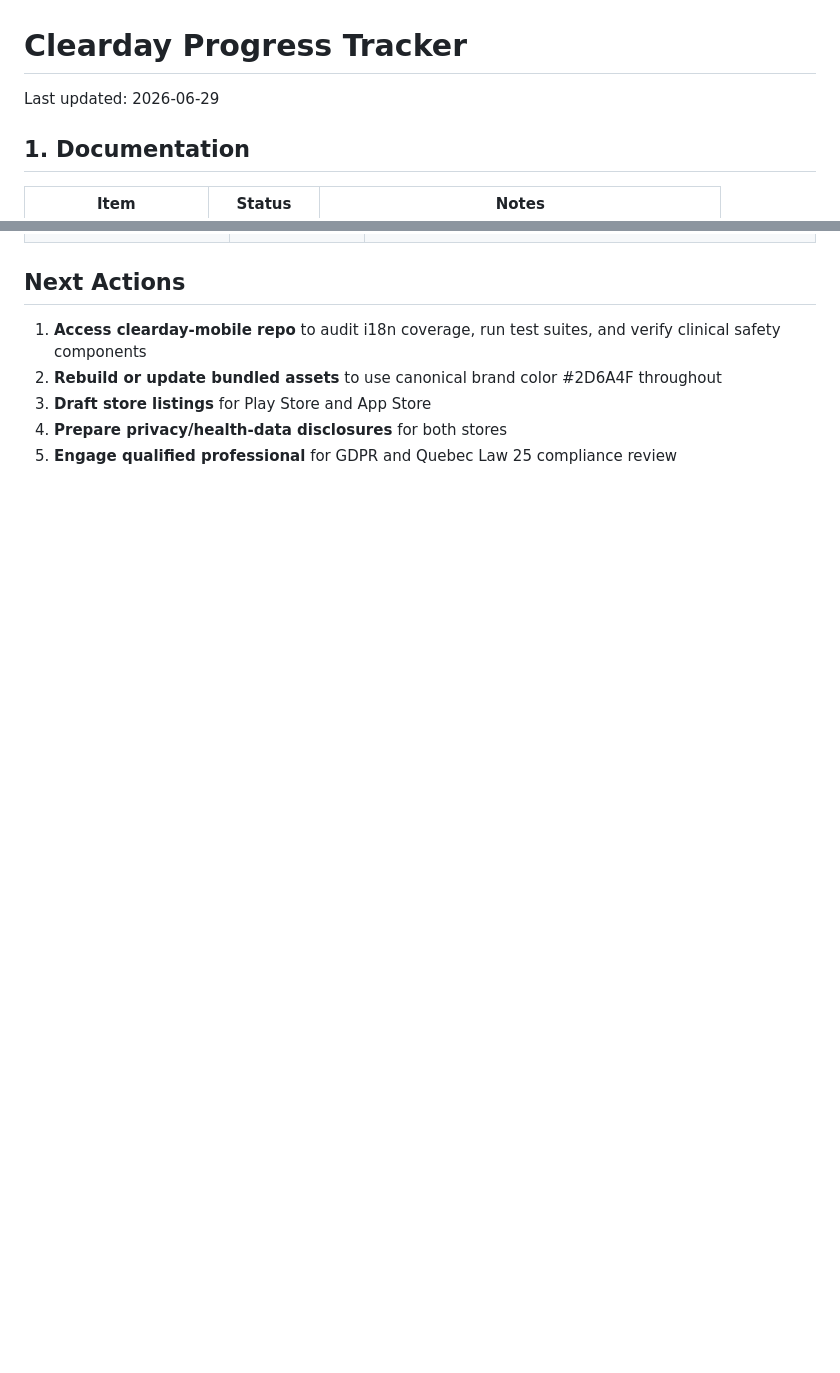
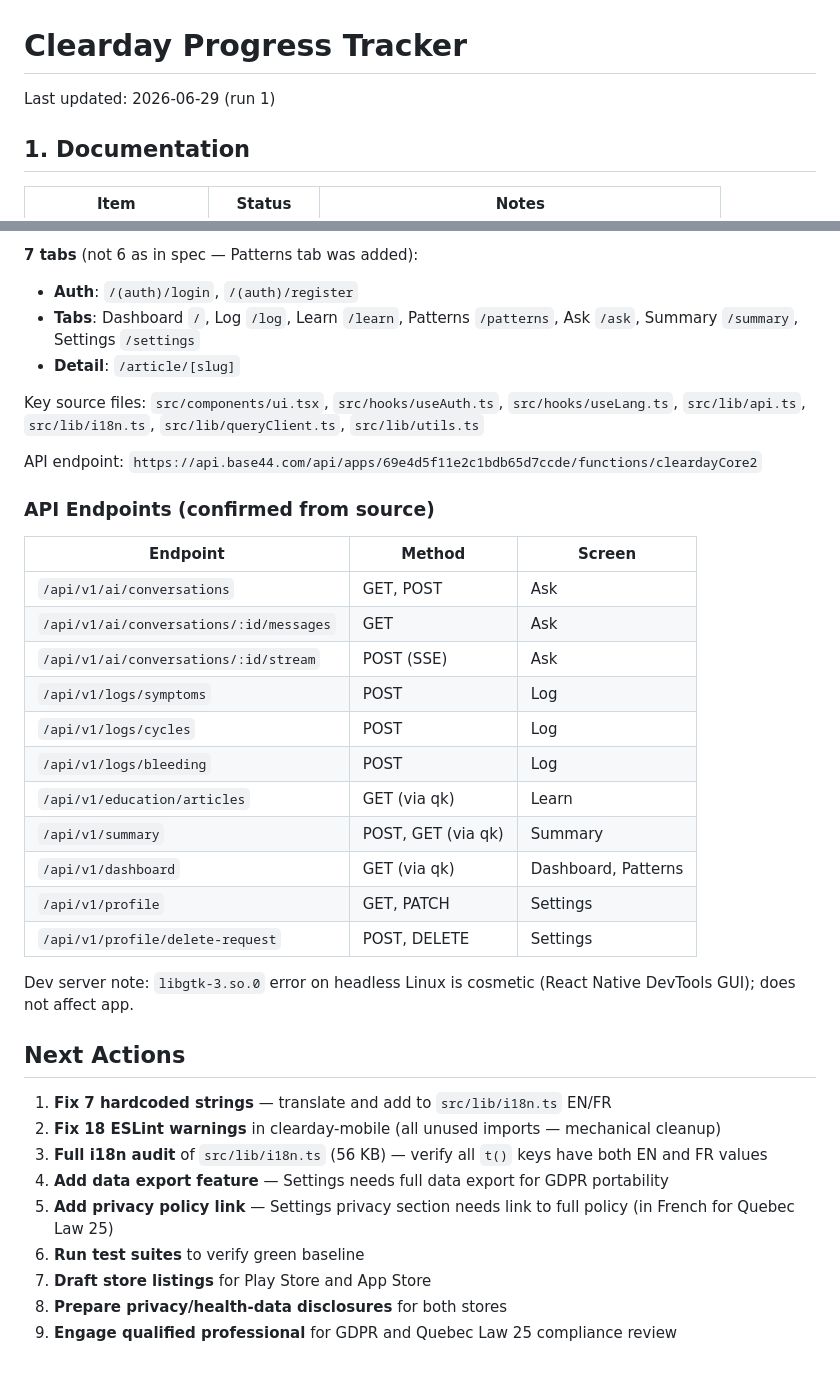
Before and after one commit to martinlepage26-bit/clearday, a Markdown page: PROGRESS.md, 2 parts joined by grey strips. Drawn GitHub-style; blank space fills up the shorter version.

```diff
--- a/PROGRESS.md
+++ b/PROGRESS.md
@@ -1,6 +1,6 @@
 # Clearday Progress Tracker
 
-Last updated: 2026-06-29
+Last updated: 2026-06-29 (run 1)
 
 ## 1. Documentation
 
@@ -72,8 +110,38 @@ Last updated: 2026-06-29
+**7 tabs** (not 6 as in spec — Patterns tab was added):
+- **Auth**: `/(auth)/login`, `/(auth)/register`
+- **Tabs**: Dashboard `/`, Log `/log`, Learn `/learn`, Patterns `/patterns`, Ask `/ask`, Summary `/summary`, Settings `/settings`
+- **Detail**: `/article/[slug]`
+
+Key source files: `src/components/ui.tsx`, `src/hooks/useAuth.ts`, `src/hooks/useLang.ts`, `src/lib/api.ts`, `src/lib/i18n.ts`, `src/lib/queryClient.ts`, `src/lib/utils.ts`
+
+API endpoint: `https://api.base44.com/api/apps/69e4d5f11e2c1bdb65d7ccde/functions/cleardayCore2`
+
+### API Endpoints (confirmed from source)
+
+| Endpoint | Method | Screen |
+|----------|--------|--------|
+| `/api/v1/ai/conversations` | GET, POST | Ask |
+| `/api/v1/ai/conversations/:id/messages` | GET | Ask |
+| `/api/v1/ai/conversations/:id/stream` | POST (SSE) | Ask |
+| `/api/v1/logs/symptoms` | POST | Log |
+| `/api/v1/logs/cycles` | POST | Log |
+| `/api/v1/logs/bleeding` | POST | Log |
+| `/api/v1/education/articles` | GET (via qk) | Learn |
+| `/api/v1/summary` | POST, GET (via qk) | Summary |
+| `/api/v1/dashboard` | GET (via qk) | Dashboard, Patterns |
+| `/api/v1/profile` | GET, PATCH | Settings |
+| `/api/v1/profile/delete-request` | POST, DELETE | Settings |
+
+Dev server note: `libgtk-3.so.0` error on headless Linux is cosmetic (React Native DevTools GUI); does not affect app.
 
 ## Next Actions
 
-1. **Access clearday-mobile repo** to audit i18n coverage, run test suites, and verify clinical safety components
-2. **Rebuild or update bundled assets** to use canonical brand color #2D6A4F throughout
-3. **Draft store listings** for Play Store and App Store
-4. **Prepare privacy/health-data disclosures** for both stores
-5. **Engage qualified professional** for GDPR and Quebec Law 25 compliance review
+1. **Fix 7 hardcoded strings** — translate and add to `src/lib/i18n.ts` EN/FR
+2. **Fix 18 ESLint warnings** in clearday-mobile (all unused imports — mechanical cleanup)
+3. **Full i18n audit** of `src/lib/i18n.ts` (56 KB) — verify all `t()` keys have both EN and FR values
+4. **Add data export feature** — Settings needs full data export for GDPR portability
+5. **Add privacy policy link** — Settings privacy section needs link to full policy (in French for Quebec Law 25)
+6. **Run test suites** to verify green baseline
+7. **Draft store listings** for Play Store and App Store
+8. **Prepare privacy/health-data disclosures** for both stores
+9. **Engage qualified professional** for GDPR and Quebec Law 25 compliance review
```
Also changed, not shown: other parts of PROGRESS.md (+59 -21 lines).
